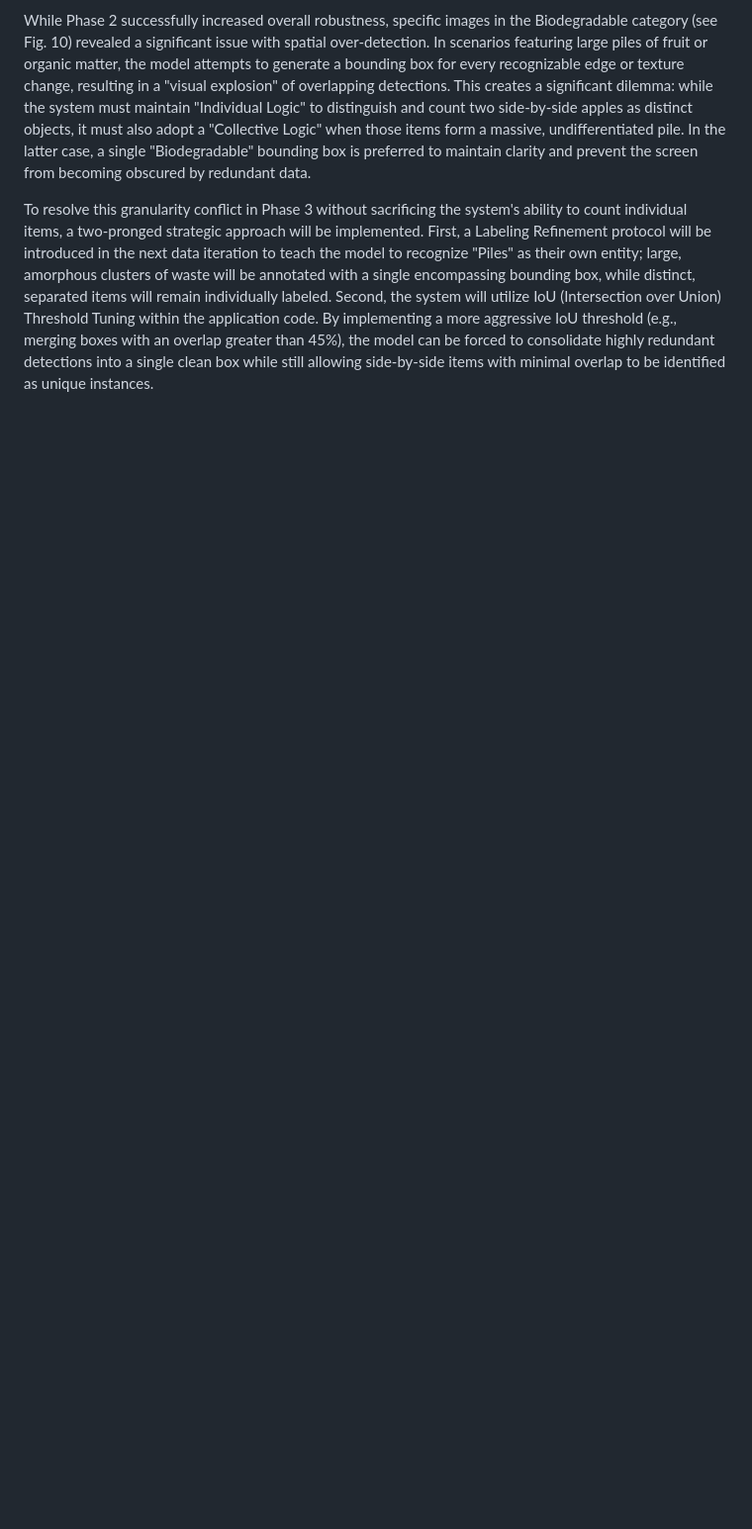
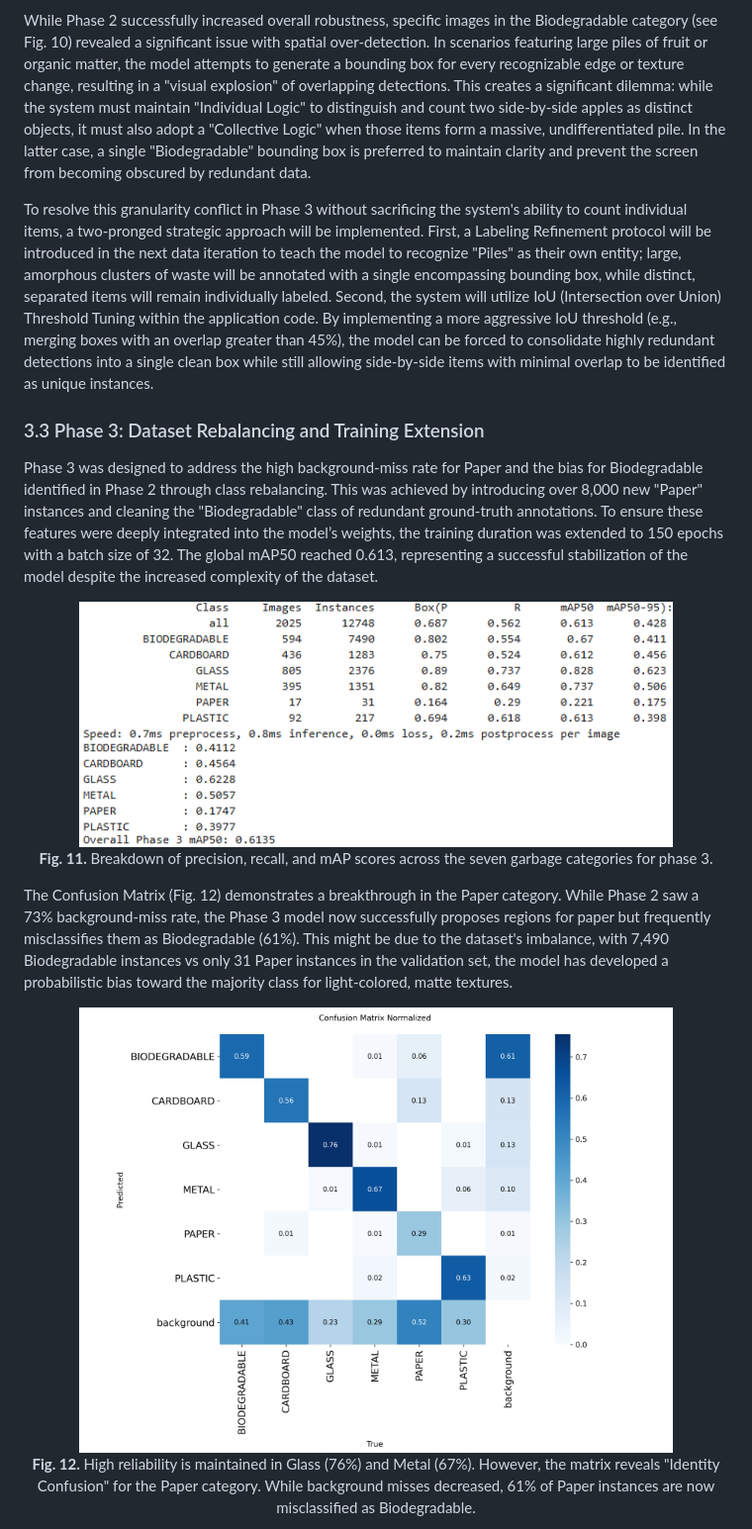
Before and after one commit to damiangohrh123/trash_tracker, a Markdown page: README.md, the part around one of its changes. Shown at 99% size. Drawn GitHub-style; blank space fills up the shorter version.

Commit message:
Add phase 3 training documentation

```diff
--- a/README.md
+++ b/README.md
@@ -94,3 +94,18 @@ While Phase 2 successfully increased overall robustness, specific images in the
 
 To resolve this granularity conflict in Phase 3 without sacrificing the system's ability to count individual items, a two-pronged strategic approach will be implemented. First, a Labeling Refinement protocol will be introduced in the next data iteration to teach the model to recognize "Piles" as their own entity; large, amorphous clusters of waste will be annotated with a single encompassing bounding box, while distinct, separated items will remain individually labeled. Second, the system will utilize IoU (Intersection over Union) Threshold Tuning within the application code. By implementing a more aggressive IoU threshold (e.g., merging boxes with an overlap greater than 45%), the model can be forced to consolidate highly redundant detections into a single clean box while still allowing side-by-side items with minimal overlap to be identified as unique instances.
 
+### 3.3 Phase 3: Dataset Rebalancing and Training Extension
+Phase 3 was designed to address the high background-miss rate for Paper and the bias for Biodegradable identified in Phase 2 through class rebalancing. This was achieved by introducing over 8,000 new "Paper" instances and cleaning the "Biodegradable" class of redundant ground-truth annotations. To ensure these features were deeply integrated into the model’s weights, the training duration was extended to 150 epochs with a batch size of 32. The global mAP50 reached 0.613, representing a successful stabilization of the model despite the increased complexity of the dataset.
+
+<div align="center">
+    <img src="document_images/phase3_metrics.png" width="600">
+    <p align="center"><strong>Fig. 11. </strong>Breakdown of precision, recall, and mAP scores across the seven garbage categories for phase 3.<p>
+</div>
+
+The Confusion Matrix (Fig. 12) demonstrates a breakthrough in the Paper category. While Phase 2 saw a 73% background-miss rate, the Phase 3 model now successfully proposes regions for paper but frequently misclassifies them as Biodegradable (61%). This might be due to the dataset's imbalance, with 7,490 Biodegradable instances vs only 31 Paper instances in the validation set, the model has developed a probabilistic bias toward the majority class for light-colored, matte textures.
+
+<div align="center">
+    <img src="document_images/phase3_confusion_matrix_normalized.png" width="600">
+    <p align="center"><strong>Fig. 12. </strong>High reliability is maintained in Glass (76%) and Metal (67%). However, the matrix reveals "Identity Confusion" for the Paper category. While background misses decreased, 61% of Paper instances are now misclassified as Biodegradable.<p>
+</div>
+
```
Also changed, not shown: other parts of README.md (+26 -0 lines).
